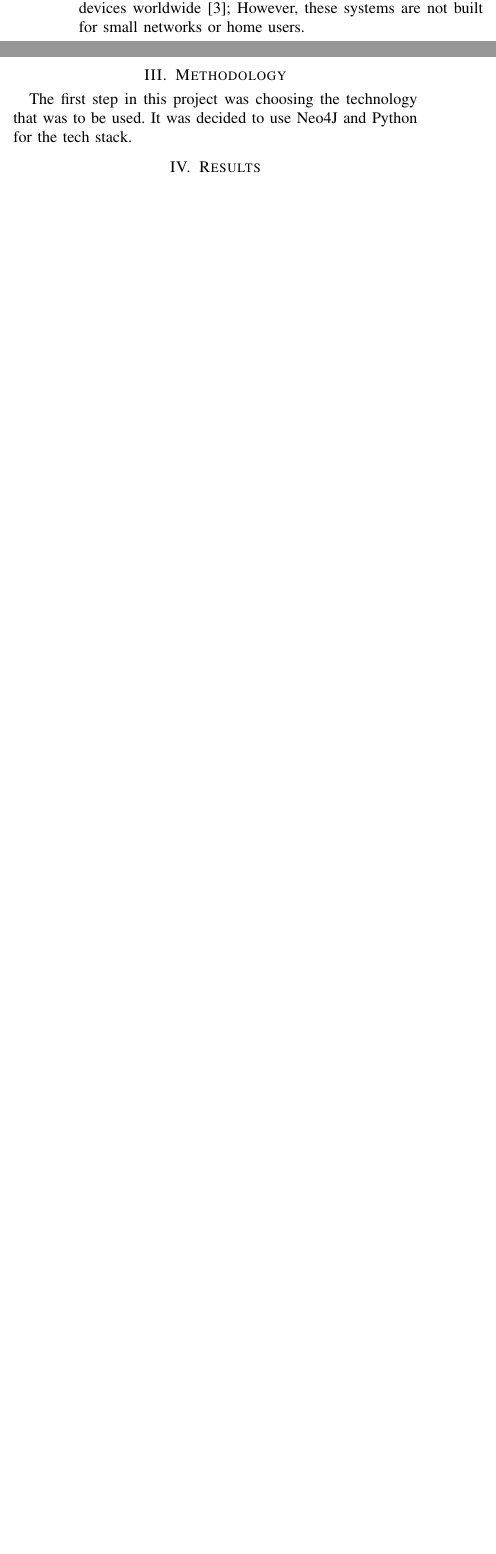
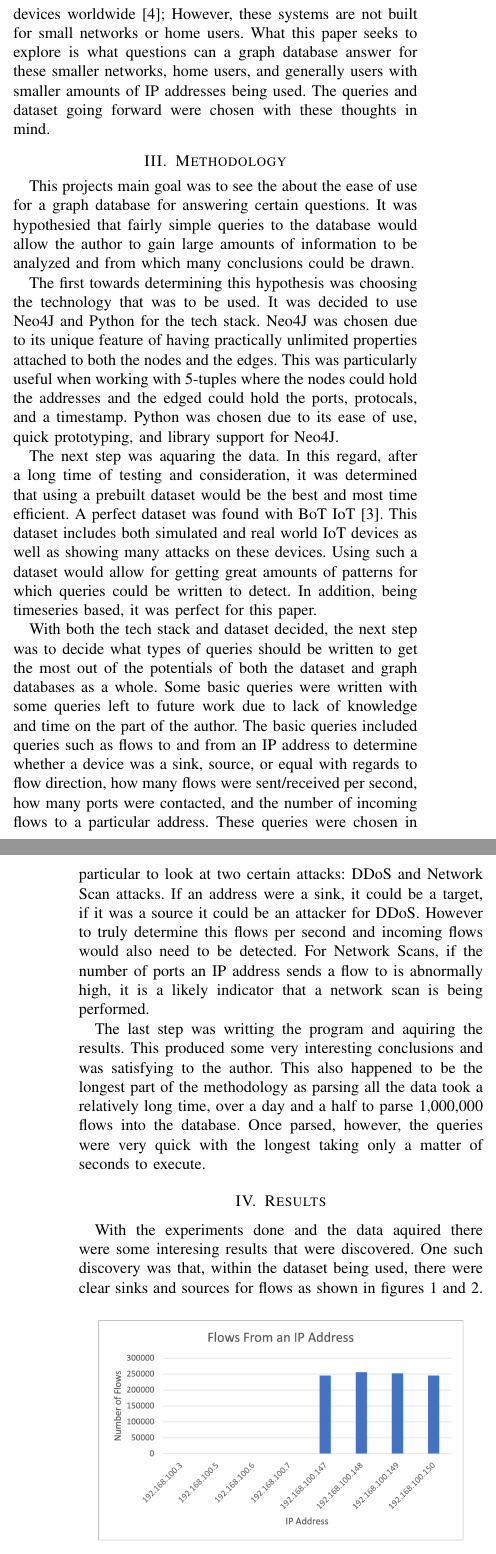
Before and after one commit to coltersnyder/CSCI598BFinalProject, a LaTeX paper (paper.tex): two parts of the columns of page 1 of 2 before the commit and two parts of the columns of pages 1 and 2 of 3 after it, joined at a grey line, cut so that both start at the same text, the shorter picture padded with empty space. Compiled offline with pdfLaTeX; a missing font is replaced by an installed copy or a similar font; a LaTeX package or settings file that is missing is left out.

Commit message:
Edits to Final Paper
Made many edits to final paper

```diff
--- a/paper.tex
+++ b/paper.tex
@@ -61,13 +63,49 @@ There are many current systems that implement different components of the genera
 IoT device management andanomoly detection, but none put these components together. \textit{IoT Inspector} is a great
 tool that performs the task of monitoring using a form of a relational database, but not a graphical one \cite{IoTInspector}.
 The authors of \textit{The Graph of Things} created such a system for aggregating IoT devices worldwide \cite{GraphofThings};
-However, these systems are not built for small networks or home users.
+However, these systems are not built for small networks or home users. What this paper seeks to explore is what questions
+can a graph database answer for these smaller networks, home users, and generally users with smaller amounts of
+IP addresses being used. The queries and dataset going forward were chosen with these thoughts in mind.
 
 \section{Methodology}
-The first step in this project was choosing the technology that was to be used. It was decided to use Neo4J
-and Python for the tech stack.
+This projects main goal was to see the about the ease of use for a graph database for answering certain questions.
+It was hypothesied that fairly simple queries to the database would allow the author to gain large amounts of
+information to be analyzed and from which many conclusions could be drawn.
+
+The first towards determining this hypothesis was choosing the technology that was to be used. It was decided
+to use Neo4J and Python for the tech stack. Neo4J was chosen due to its unique feature of having practically
+unlimited properties attached to both the nodes and the edges. This was particularly useful when working with
+5-tuples where the nodes could hold the addresses and the edged could hold the ports, protocals, and a timestamp.
+Python was chosen due to its ease of use, quick prototyping, and library support for Neo4J.
+
+The next step was aquaring the data. In this regard, after a long time of testing and consideration, it was
+determined that using a prebuilt dataset would be the best and most time efficient. A perfect dataset was
+found with BoT IoT \cite{BoTIoT}. This dataset includes both simulated and real world IoT devices as well
+as showing many attacks on these devices. Using such a dataset would allow for getting great amounts of
+patterns for which queries could be written to detect. In addition, being timeseries based, it was perfect
+for this paper.
+
+With both the tech stack and dataset decided, the next step was to decide what types of queries should be
+written to get the most out of the potentials of both the dataset and graph databases as a whole. Some basic
+queries were written with some queries left to future work due to lack of knowledge and time on the part of
+the author. The basic queries included queries such as flows to and from an IP address to determine whether
+a device was a sink, source, or equal with regards to flow direction, how many flows were sent/received per
+second, how many ports were contacted, and the number of incoming flows to a particular address. These queries
+were chosen in particular to look at two certain attacks: DDoS and Network Scan attacks. If an address were a
+sink, it could be a target, if it was a source it could be an attacker for DDoS. However to truly determine this
+flows per second and incoming flows would also need to be detected. For Network Scans, if the number of ports
+an IP address sends a flow to is abnormally high, it is a likely indicator that a network scan is being performed.
+
+The last step was writting the program and aquiring the results. This produced some very interesting conclusions
+and was satisfying to the author. This also happened to be the longest part of the methodology as parsing all the
+data took a relatively long time, over a day and a half to parse 1,000,000 flows into the database. Once parsed,
+however, the queries were very quick with the longest taking only a matter of seconds to execute.
 
 \section{Results}
+
+With the experiments done and the data aquired there were some interesing results that were discovered. One such
+discovery was that, within the dataset being used, there were clear sinks and sources for flows as shown in figures
+\ref{fig:flowfrom} and \ref{fig:flowto}.
 
 \begin{figure}[h]
     \includegraphics[width=8cm]{Figure1.png}
@@ -97,3 +139,4 @@ and Python for the tech stack.
     \label{fig:senttopersec}
 \end{figure}
 
+As with figures \ref{fig:flowfrom} and \ref{fig:flowto}, these figures also showed clear trends with definitive
```
Also changed, not shown: paper.pdf, paper.tex (17 more changed lines).
